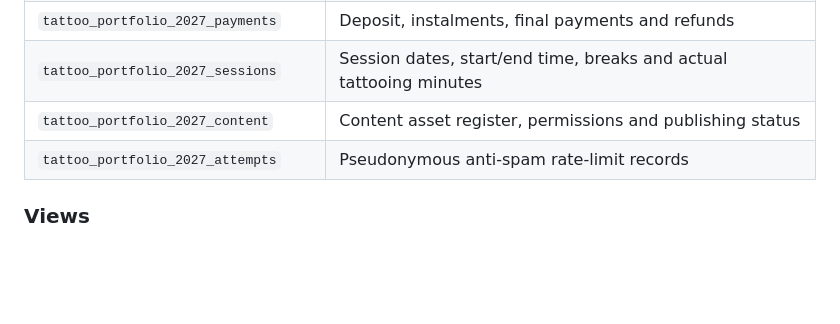
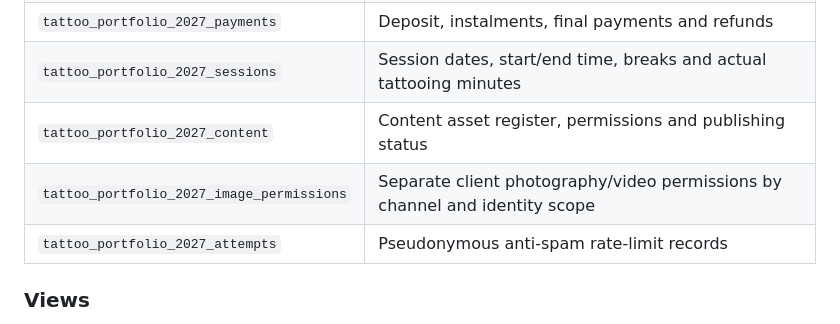
Before and after one commit to dontdoadan/dan-hughes-tattoos, a Markdown page: campaign/2027-portfolio-projects/tracker-guide.md, the part around the change. Rendered like a GitHub page; blank space fills up the shorter version.

Commit message:
Document separate image permission records in campaign tracker

```diff
--- a/campaign/2027-portfolio-projects/tracker-guide.md
+++ b/campaign/2027-portfolio-projects/tracker-guide.md
@@ -15,6 +15,7 @@ The 2027 campaign uses dedicated tattoo-only tables in the existing Supabase pro
 | `tattoo_portfolio_2027_payments` | Deposit, instalments, final payments and refunds |
 | `tattoo_portfolio_2027_sessions` | Session dates, start/end time, breaks and actual tattooing minutes |
 | `tattoo_portfolio_2027_content` | Content asset register, permissions and publishing status |
+| `tattoo_portfolio_2027_image_permissions` | Separate client photography/video permissions by channel and identity scope |
 | `tattoo_portfolio_2027_attempts` | Pseudonymous anti-spam rate-limit records |
 
 ### Views
```
